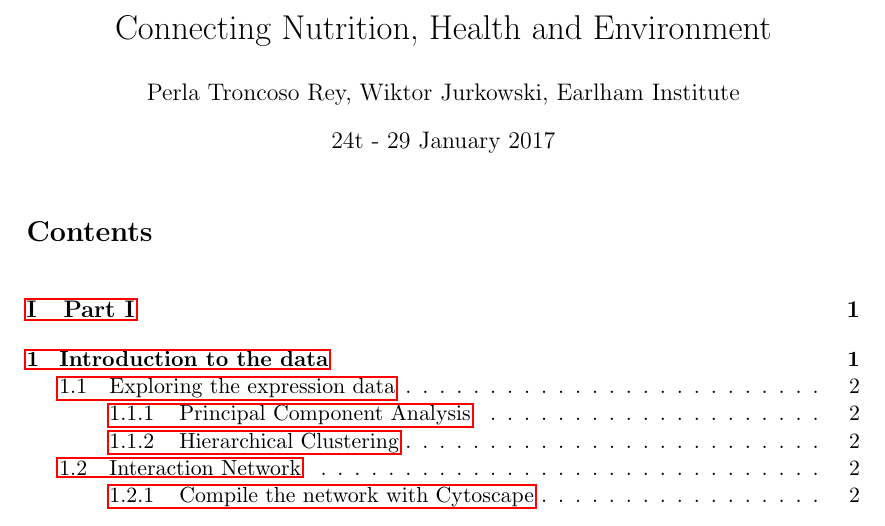
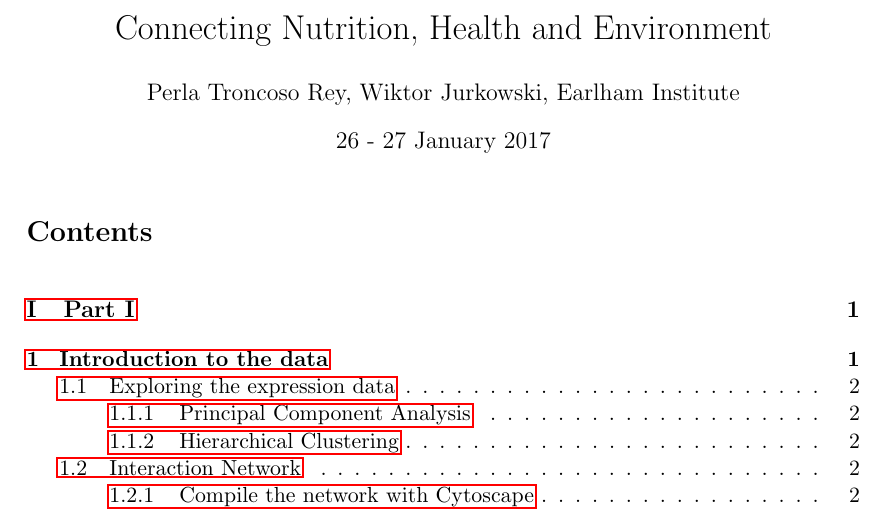
Before and after one commit to PerlaTroncosoRey/2017-01_Nutrition-Health_Workshop, a LaTeX document (tutorials/2017-01-24_Nutrigenomics-Workshop.tex): part of page 1 of 2, cut so that both start at the same text. Compiled offline with pdfLaTeX.

Commit message:
updated date in document

```diff
--- a/tutorials/2017-01-24_Nutrigenomics-Workshop.tex
+++ b/tutorials/2017-01-24_Nutrigenomics-Workshop.tex
@@ -15,7 +15,7 @@
 
 \title{Connecting Nutrition, Health and Environment }
 \author{Perla Troncoso Rey, Wiktor Jurkowski, Earlham Institute}
-\date{24t - 29 January 2017}	 % Activate to display a given date or no date
+\date{26 - 27 January 2017}	 % Activate to display a given date or no date
 
 \begin{document}
 \maketitle
```
Also changed, not shown: tutorials/2017-01-24_Nutrigenomics-Workshop.pdf, 2 other files.
